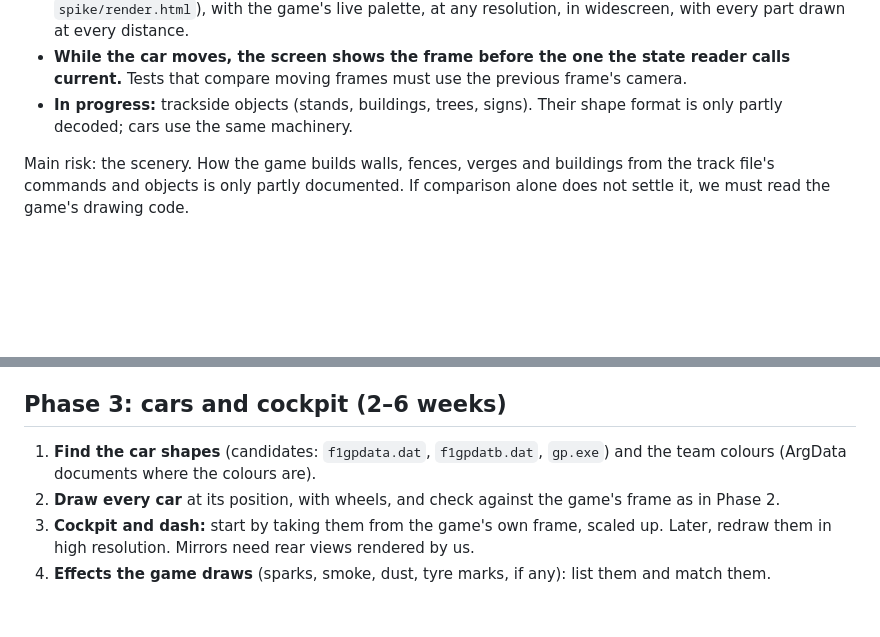
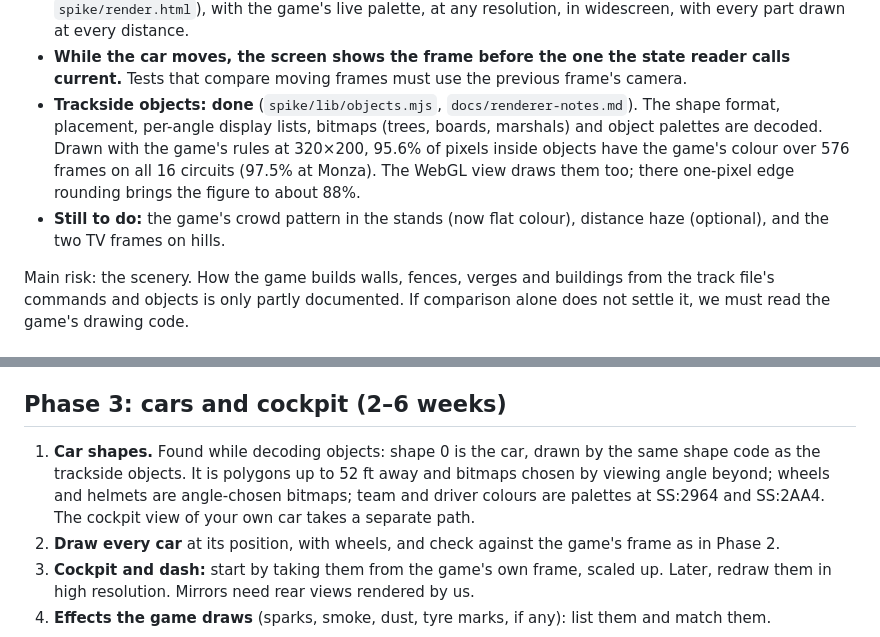
Before and after one commit to jamescarruthers/f1gp, a Markdown page: docs/web-port-plan.md, 2 parts joined by grey strips. GitHub-like rendering; blank space fills up the shorter version.

Commit message:
Record objects progress and the car-shape findings in the plan
Co-Authored-By: Claude Opus 5.5 <noreply@anthropic.com>
Claude-Session: https://claude.ai/code/session_018RyC7okFb6b4UHQKCcPRDf

```diff
--- a/docs/web-port-plan.md
+++ b/docs/web-port-plan.md
@@ -207,8 +207,14 @@ Progress:
 - **While the car moves, the screen shows the frame before the one the
   state reader calls current.** Tests that compare moving frames must use
   the previous frame's camera.
-- **In progress:** trackside objects (stands, buildings, trees, signs). Their
-  shape format is only partly decoded; cars use the same machinery.
+- **Trackside objects: done** (`spike/lib/objects.mjs`, `docs/renderer-notes.md`).
+  The shape format, placement, per-angle display lists, bitmaps (trees,
+  boards, marshals) and object palettes are decoded. Drawn with the game's
+  rules at 320×200, 95.6% of pixels inside objects have the game's colour
+  over 576 frames on all 16 circuits (97.5% at Monza). The WebGL view draws
+  them too; there one-pixel edge rounding brings the figure to about 88%.
+- **Still to do:** the game's crowd pattern in the stands (now flat colour),
+  distance haze (optional), and the two TV frames on hills.
 
 Main risk: the scenery. How the game builds walls, fences, verges and
 buildings from the track file's commands and objects is only partly
@@ -253,8 +259,12 @@ To do before relying on it:
 
 ## Phase 3: cars and cockpit (2–6 weeks)
 
-1. **Find the car shapes** (candidates: `f1gpdata.dat`, `f1gpdatb.dat`,
-   `gp.exe`) and the team colours (ArgData documents where the colours are).
+1. **Car shapes.** Found while decoding objects: shape 0 is the car, drawn
+   by the same shape code as the trackside objects. It is polygons up to
+   52 ft away and bitmaps chosen by viewing angle beyond; wheels and helmets
+   are angle-chosen bitmaps; team and driver colours are palettes at
+   SS:2964 and SS:2AA4. The cockpit view of your own car takes a separate
+   path.
 2. **Draw every car** at its position, with wheels, and check against the
    game's frame as in Phase 2.
 3. **Cockpit and dash:** start by taking them from the game's own frame,
```
